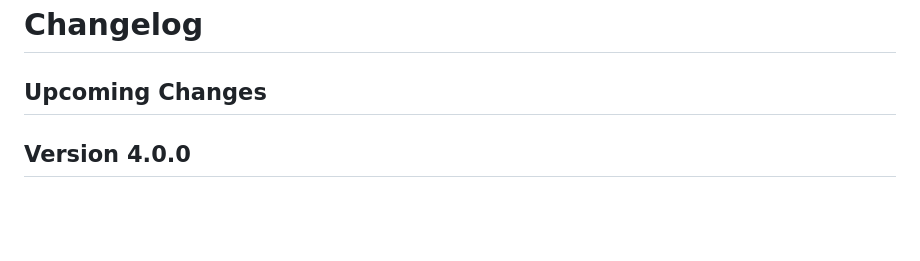
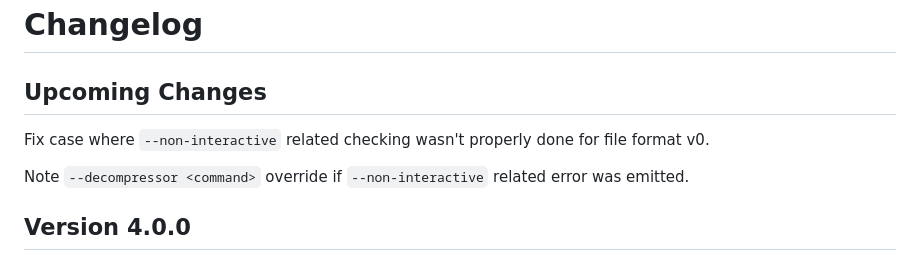
Before and after one commit to Stephen-Seo/SimpleArchiver, a Markdown page: Changelog.md, the part around the change. GitHub-like rendering; blank space fills up the shorter version.

```diff
--- a/Changelog.md
+++ b/Changelog.md
@@ -1,6 +1,12 @@
 # Changelog
 
 ## Upcoming Changes
+
+Fix case where `--non-interactive` related checking wasn't properly done for
+file format v0.
+
+Note `--decompressor <command>` override if `--non-interactive` related error
+was emitted.
 
 ## Version 4.0.0
 
```
